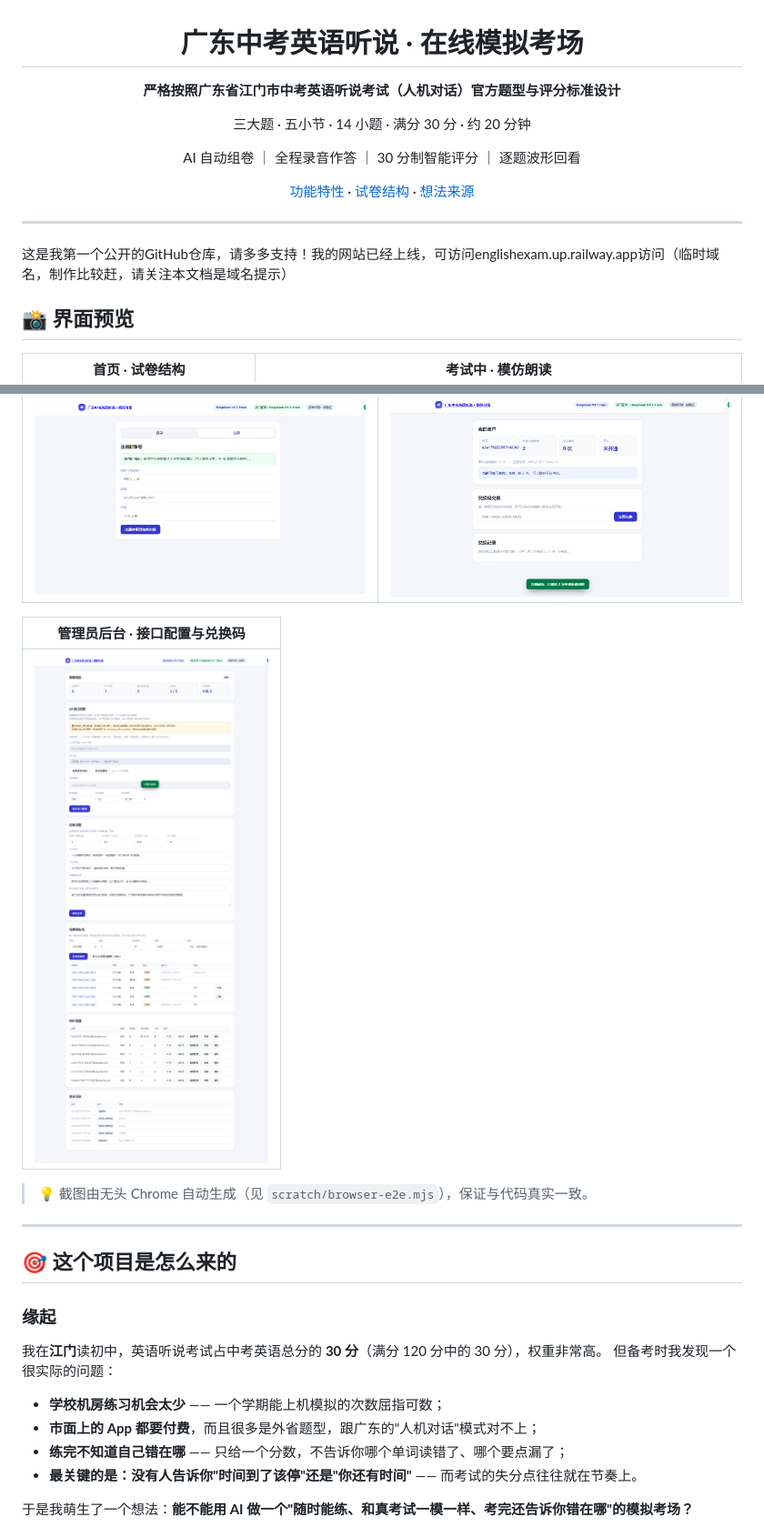
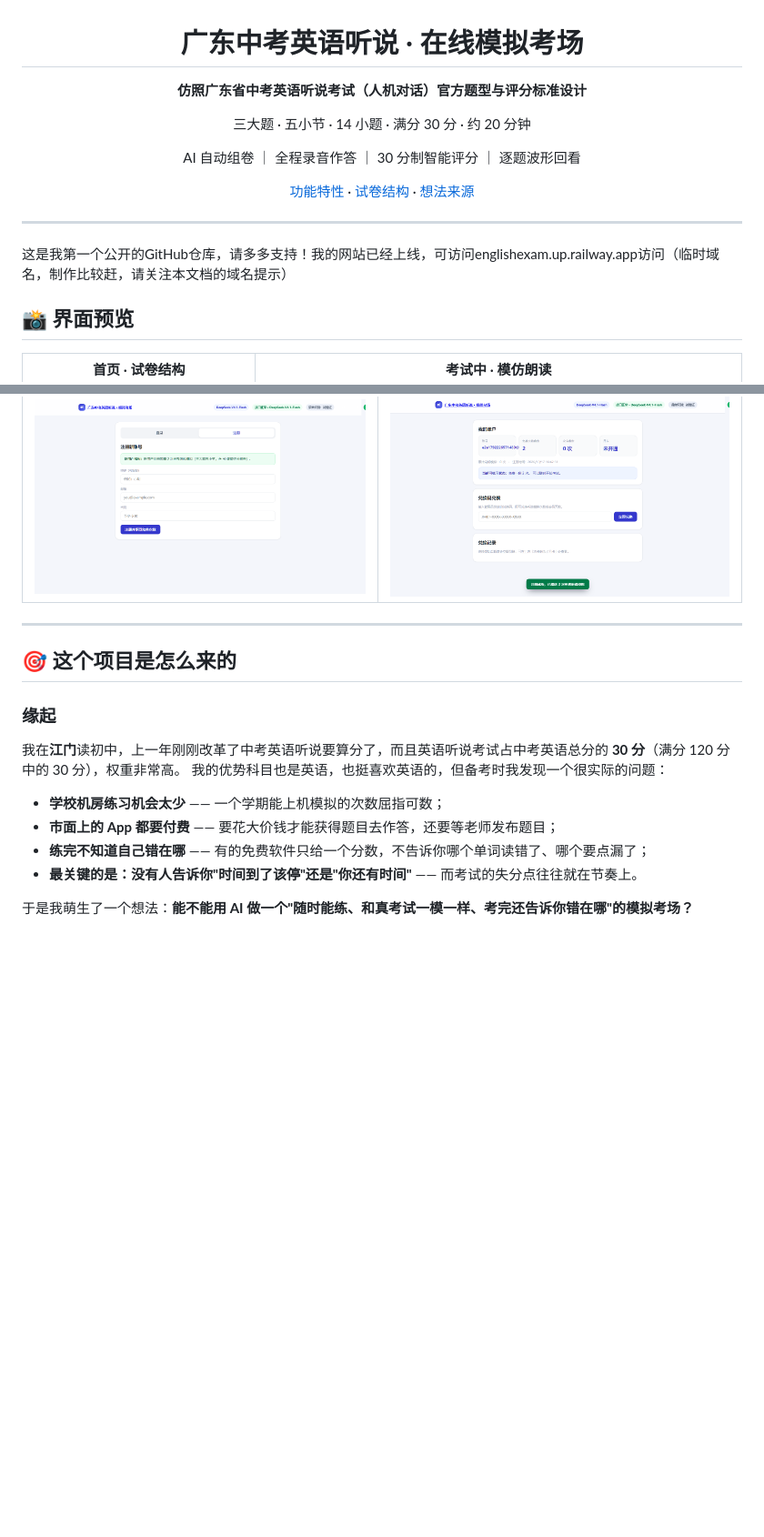
Before and after one commit to Leo-hw276/gd-english-exam, a Markdown page: README.md, 2 parts joined by grey strips. Shown at 91% size. Rendered like a GitHub page; blank space fills up the shorter version.

```diff
--- a/README.md
+++ b/README.md
@@ -2,7 +2,7 @@
 
 # 广东中考英语听说 · 在线模拟考场
 
-**严格按照广东省江门市中考英语听说考试（人机对话）官方题型与评分标准设计**
+**仿照广东省中考英语听说考试（人机对话）官方题型与评分标准设计**
 
 三大题 · 五小节 · 14 小题 · 满分 30 分 · 约 20 分钟
 
@@ -13,7 +13,7 @@ AI 自动组卷 ｜ 全程录音作答 ｜ 30 分制智能评分 ｜ 逐题波
 </div>
 
 ---
-这是我第一个公开的GitHub仓库，请多多支持！我的网站已经上线，可访问englishexam.up.railway.app访问（临时域名，制作比较赶，请关注本文档是域名提示）
+这是我第一个公开的GitHub仓库，请多多支持！我的网站已经上线，可访问englishexam.up.railway.app访问（临时域名，制作比较赶，请关注本文档的域名提示）
 
 ## 📸 界面预览
 
@@ -33,24 +33,18 @@ AI 自动组卷 ｜ 全程录音作答 ｜ 30 分制智能评分 ｜ 逐题波
 | :---: | :---: |
 | ![注册](docs/img/03-register.png) | ![账户](docs/img/05-account.png) |
 
-| 管理员后台 · 接口配置与兑换码 |
-| :---: |
-| ![后台](docs/img/06-admin.png) |
-
-> 💡 截图由无头 Chrome 自动生成（见 `scratch/browser-e2e.mjs`），保证与代码真实一致。
-
 ---
 
 ## 🎯 这个项目是怎么来的
 
 ### 缘起
 
-我在**江门**读初中，英语听说考试占中考英语总分的 **30 分**（满分 120 分中的 30 分），权重非常高。
-但备考时我发现一个很实际的问题：
+我在**江门**读初中，上一年刚刚改革了中考英语听说要算分了，而且英语听说考试占中考英语总分的 **30 分**（满分 120 分中的 30 分），权重非常高。
+我的优势科目也是英语，也挺喜欢英语的，但备考时我发现一个很实际的问题：
 
 - **学校机房练习机会太少** —— 一个学期能上机模拟的次数屈指可数；
-- **市面上的 App 都要付费**，而且很多是外省题型，跟广东的"人机对话"模式对不上；
-- **练完不知道自己错在哪** —— 只给一个分数，不告诉你哪个单词读错了、哪个要点漏了；
+- **市面上的 App 都要付费** —— 要花大价钱才能获得题目去作答，还要等老师发布题目；
+- **练完不知道自己错在哪** —— 有的免费软件只给一个分数，不告诉你哪个单词读错了、哪个要点漏了；
 - **最关键的是：没有人告诉你"时间到了该停"还是"你还有时间"** —— 而考试的失分点往往就在节奏上。
 
 于是我萌生了一个想法：**能不能用 AI 做一个"随时能练、和真考试一模一样、考完还告诉你错在哪"的模拟考场？**
```
Also changed, not shown: other parts of README.md (+2 -2 lines).
